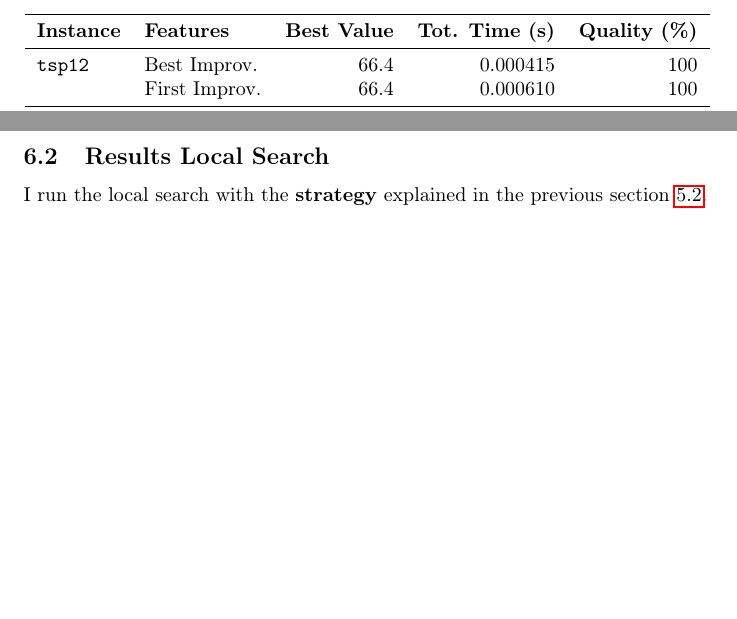
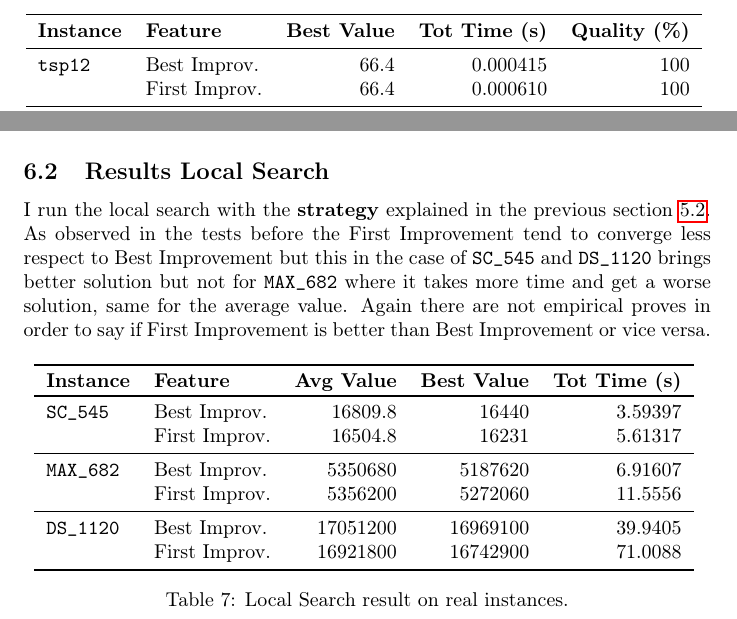
Before and after one commit to EduBic/TSP-MetaheuristicSolvers-Documentation, a LaTeX paper (memoc.tex, which reads sections/realDomainTests.tex, sections/tests.tex): two parts of pages 12 and 22 of 28 before the commit and two parts of pages 12 and 21 of 27 after it, joined at a grey line, cut so that both start at the same text, the shorter picture padded with empty space. Compiled offline with pdfLaTeX.

Commit message:
Added Result LS for Real Instances

```diff
--- a/sections/realDomainTests.tex
+++ b/sections/realDomainTests.tex
@@ -31,8 +31,26 @@
 
 	\subsection{Results Local Search}
-		I run the local search with the \textbf{strategy} explained in the previous section \ref{subsec:results-ls}.
+		I run the local search with the \textbf{strategy} explained in the previous section \ref{subsec:results-ls}. As observed in the tests before the First Improvement tend to converge less respect to Best Improvement but this in the case of \verb|SC_545| and \verb|DS_1120| brings better solution but not for \verb|MAX_682| where it takes more time and get a worse solution, same for the average value. Again there are not empirical proves in order to say if First Improvement is better than Best Improvement or vice versa.
 
-
+		\begin{table}[h]
+			\centering
+			\begin{tabular}{llrrr}
+				\toprule
+				\textbf{Instance} & \textbf{Feature} & \textbf{Avg Value} & \textbf{Best Value} & \textbf{Tot Time (s)} \\
+				\toprule
+				\verb|SC_545|  & Best Improv. & 16809.8   & 16440            & 3.59397    \\
+				& First Improv. & 16504.8   & 16231            & 5.61317    \\
+				\midrule
+				\verb|MAX_682| & Best Improv.  & 5350680   & 5187620          & 6.91607    \\
+				& First Improv. & 5356200   & 5272060          & 11.5556    \\
+				\midrule
+				\verb|DS_1120| & Best Improv.  & 17051200   & 16969100         & 39.9405    \\
+				& First Improv. & 16921800    & 16742900         & 71.0088   \\
+				\bottomrule
+			\end{tabular}
+		\caption{Local Search result on real instances.}
+		\label{fig:ri-results-ls}
+		\end{table}
 
 
 	\newpage
--- a/sections/tests.tex
+++ b/sections/tests.tex
@@ -113,7 +113,7 @@
 		\centering
 		\begin{tabular}{llrrr}
 			\toprule
-			\textbf{Instance} & \textbf{Features} & \textbf{Best Value} & \textbf{Tot. Time (s)} & \textbf{Quality (\%)} \\
+			\textbf{Instance} & \textbf{Feature} & \textbf{Best Value} & \textbf{Tot Time (s)} & \textbf{Quality (\%)} \\
 			\midrule
 			\verb|tsp12| & Best Improv. & 66.4 & 0.000415 & 100 \\
 							& First Improv. & 66.4 & 0.000610 & 100 \\
```
Also changed, not shown: sections/realDomainTests.tex (2 more changed lines), sections/tests.tex (2 more changed lines).
